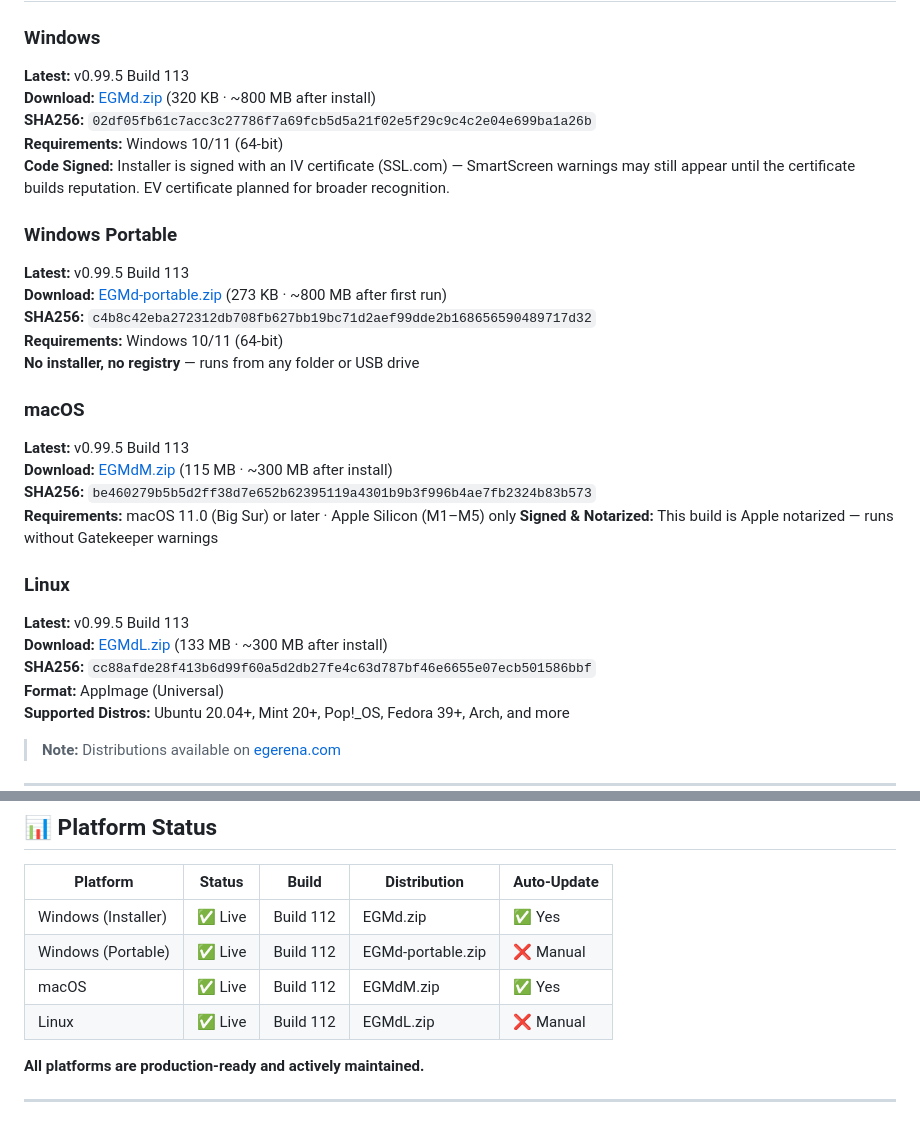
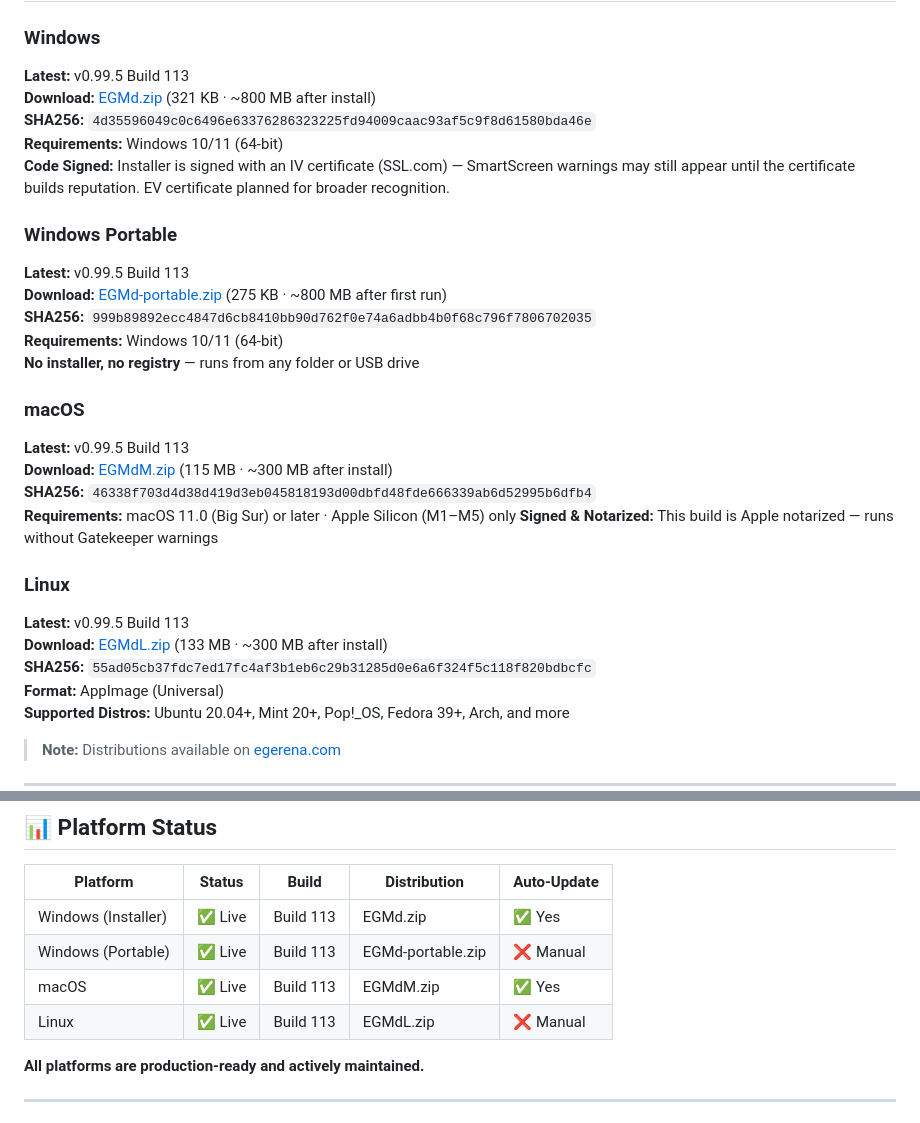
Before and after one commit to egmtm/EGM-Downloader, a Markdown page: README.md, 2 parts joined by grey strips. GitHub-like rendering.

Commit message:
release: v0.99.5 Build 113 — SHA256s, file sizes, Platform Status

```diff
--- a/README.md
+++ b/README.md
@@ -125,29 +125,29 @@
 
 ### Windows
 **Latest:** v0.99.5 Build 113
-**Download:** [EGMd.zip](https://egerena.com/apps/EGMd.zip) (320 KB · ~800 MB after install)
-**SHA256:** `02df05fb61c7acc3c27786f7a69fcb5d5a21f02e5f29c9c4c2e04e699ba1a26b`
+**Download:** [EGMd.zip](https://egerena.com/apps/EGMd.zip) (321 KB · ~800 MB after install)
+**SHA256:** `4d35596049c0c6496e63376286323225fd94009caac93af5c9f8d61580bda46e`
 **Requirements:** Windows 10/11 (64-bit)
 **Code Signed:** Installer is signed with an IV certificate (SSL.com) — SmartScreen warnings may still appear until the certificate builds reputation. EV certificate planned for broader recognition.
 
 ### Windows Portable
 **Latest:** v0.99.5 Build 113
-**Download:** [EGMd-portable.zip](https://egerena.com/apps/EGMd-portable.zip) (273 KB · ~800 MB after first run)
-**SHA256:** `c4b8c42eba272312db708fb627bb19bc71d2aef99dde2b168656590489717d32`
+**Download:** [EGMd-portable.zip](https://egerena.com/apps/EGMd-portable.zip) (275 KB · ~800 MB after first run)
+**SHA256:** `999b89892ecc4847d6cb8410bb90d762f0e74a6adbb4b0f68c796f7806702035`
 **Requirements:** Windows 10/11 (64-bit)
 **No installer, no registry** — runs from any folder or USB drive
 
 ### macOS
 **Latest:** v0.99.5 Build 113
 **Download:** [EGMdM.zip](https://egerena.com/apps/EGMdM.zip) (115 MB · ~300 MB after install)
-**SHA256:** `be460279b5b5d2ff38d7e652b62395119a4301b9b3f996b4ae7fb2324b83b573`
+**SHA256:** `46338f703d4d38d419d3eb045818193d00dbfd48fde666339ab6d52995b6dfb4`
 **Requirements:** macOS 11.0 (Big Sur) or later · Apple Silicon (M1–M5) only
 **Signed & Notarized:** This build is Apple notarized — runs without Gatekeeper warnings
 
 ### Linux
 **Latest:** v0.99.5 Build 113
 **Download:** [EGMdL.zip](https://egerena.com/apps/EGMdL.zip) (133 MB · ~300 MB after install)
-**SHA256:** `cc88afde28f413b6d99f60a5d2db27fe4c63d787bf46e6655e07ecb501586bbf`
+**SHA256:** `55ad05cb37fdc7ed17fc4af3b1eb6c29b31285d0e6a6f324f5c118f820bdbcfc`
 **Format:** AppImage (Universal)
 **Supported Distros:** Ubuntu 20.04+, Mint 20+, Pop!_OS, Fedora 39+, Arch, and more
 
@@ -365,10 +365,10 @@ All pull requests are automatically tested via GitHub Actions.
 
 | Platform | Status | Build | Distribution | Auto-Update |
 |----------|--------|-------|--------------|-------------|
-| Windows (Installer) | ✅ Live | Build 112 | EGMd.zip | ✅ Yes |
-| Windows (Portable)  | ✅ Live | Build 112 | EGMd-portable.zip | ❌ Manual |
-| macOS    | ✅ Live | Build 112 | EGMdM.zip | ✅ Yes |
-| Linux    | ✅ Live | Build 112 | EGMdL.zip | ❌ Manual |
+| Windows (Installer) | ✅ Live | Build 113 | EGMd.zip | ✅ Yes |
+| Windows (Portable)  | ✅ Live | Build 113 | EGMd-portable.zip | ❌ Manual |
+| macOS    | ✅ Live | Build 113 | EGMdM.zip | ✅ Yes |
+| Linux    | ✅ Live | Build 113 | EGMdL.zip | ❌ Manual |
 
 **All platforms are production-ready and actively maintained.**
 
```
